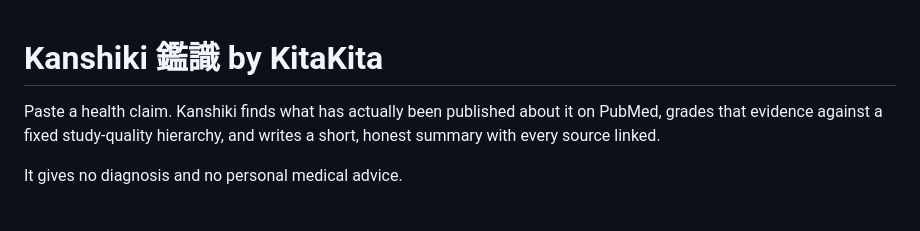
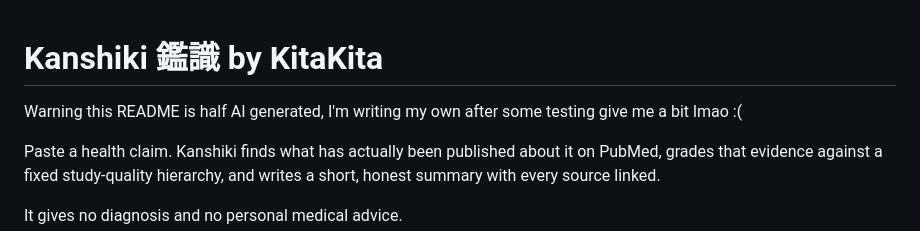
Before and after one commit to kitakitaaura/kanshiki, a Markdown page: README.md, the part around the change. Rendered like a GitHub page; blank space fills up the shorter version.

Commit message:
readme notice

```diff
--- a/README.md
+++ b/README.md
@@ -1,4 +1,7 @@
 # Kanshiki 鑑識 by KitaKita
+
+Warning this README is half AI generated, I'm writing my own after some testing give me a bit lmao :(
+
 
 Paste a health claim. Kanshiki finds what has actually been published about it on
 PubMed, grades that evidence against a fixed study-quality hierarchy, and writes a
```
